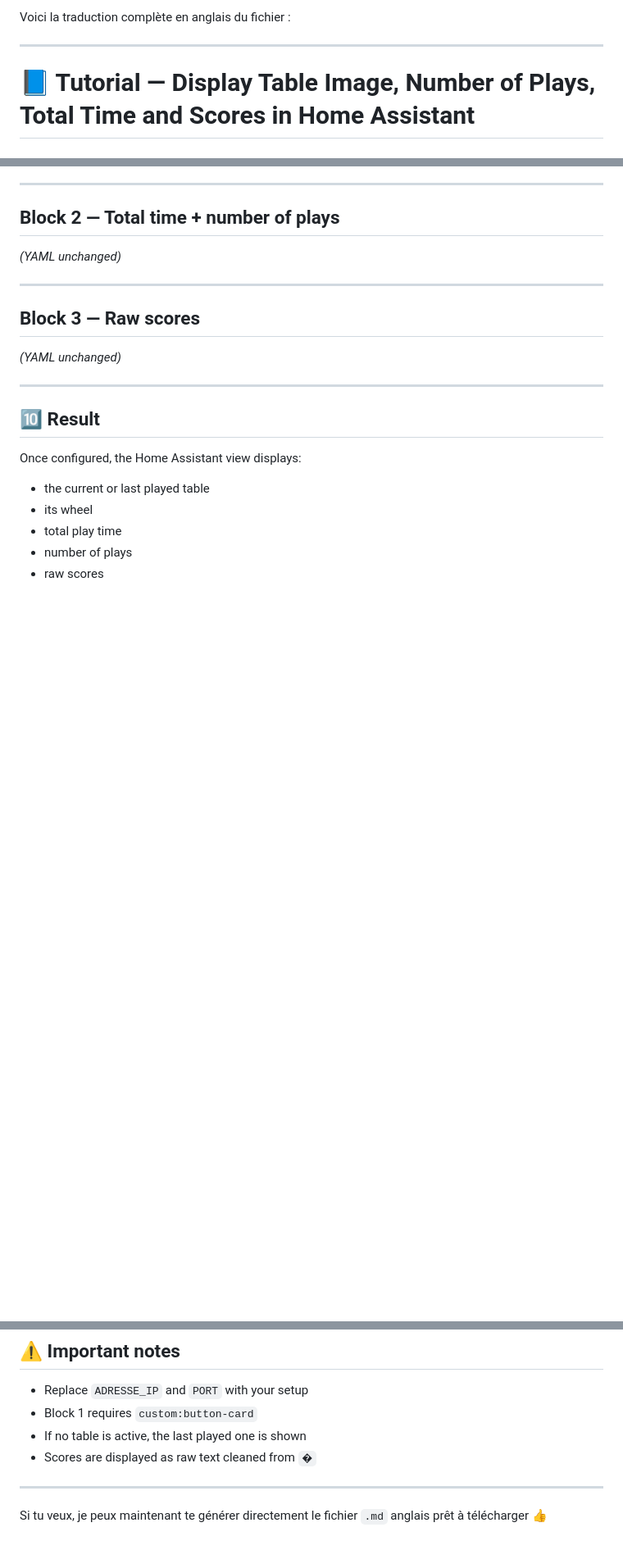
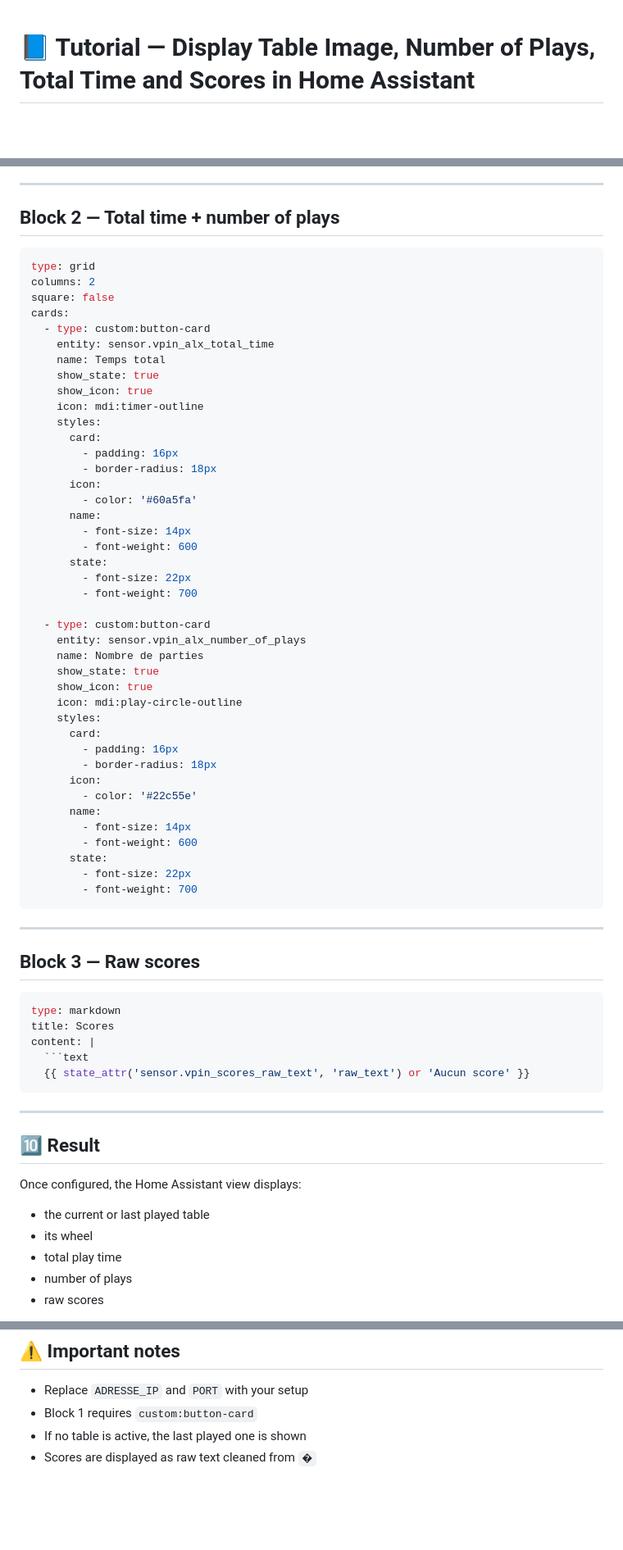
Before and after one commit to blappsx/VpinStudio-UI-locale, a Markdown page: Home Assistant/Game status_en.md, 3 parts joined by grey strips. Shown at 82% size. Drawn GitHub-style; blank space fills up the shorter version.

`````diff
--- a/Home Assistant/Game status_en.md
+++ b/Home Assistant/Game status_en.md
@@ -1,7 +1,3 @@
-Voici la traduction complète en anglais du fichier :
-
----
-
 # 📘 Tutorial — Display Table Image, Number of Plays, Total Time and Scores in Home Assistant
 
 ## 🎯 Objective
@@ -293,13 +375,61 @@ Displays:
 
 ## Block 2 — Total time + number of plays
 
-*(YAML unchanged)*
+```yaml
+type: grid
+columns: 2
+square: false
+cards:
+  - type: custom:button-card
+    entity: sensor.vpin_alx_total_time
+    name: Temps total
+    show_state: true
+    show_icon: true
+    icon: mdi:timer-outline
+    styles:
+      card:
+        - padding: 16px
+        - border-radius: 18px
+      icon:
+        - color: '#60a5fa'
+      name:
+        - font-size: 14px
+        - font-weight: 600
+      state:
+        - font-size: 22px
+        - font-weight: 700
+
+  - type: custom:button-card
+    entity: sensor.vpin_alx_number_of_plays
+    name: Nombre de parties
+    show_state: true
+    show_icon: true
+    icon: mdi:play-circle-outline
+    styles:
+      card:
+        - padding: 16px
+        - border-radius: 18px
+      icon:
+        - color: '#22c55e'
+      name:
+        - font-size: 14px
+        - font-weight: 600
+      state:
+        - font-size: 22px
+        - font-weight: 700
+```
 
 ---
 
 ## Block 3 — Raw scores
 
-*(YAML unchanged)*
+````yaml
+type: markdown
+title: Scores
+content: |
+  ```text
+  {{ state_attr('sensor.vpin_scores_raw_text', 'raw_text') or 'Aucun score' }}
+````
 
 ---
 
@@ -321,7 +455,3 @@ Once configured, the Home Assistant view displays:
 * Block 1 requires `custom:button-card`
 * If no table is active, the last played one is shown
 * Scores are displayed as raw text cleaned from `�`
-
----
-
-Si tu veux, je peux maintenant te générer directement le fichier `.md` anglais prêt à télécharger 👍
`````
Also changed, not shown: other parts of Home Assistant/Game status_en.md (+91 -1 lines).
